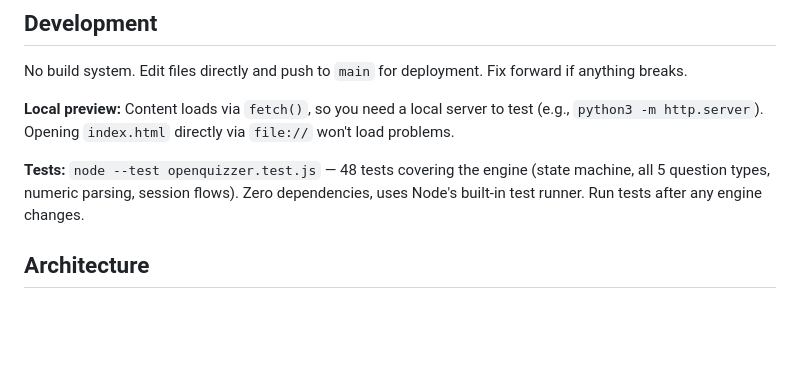
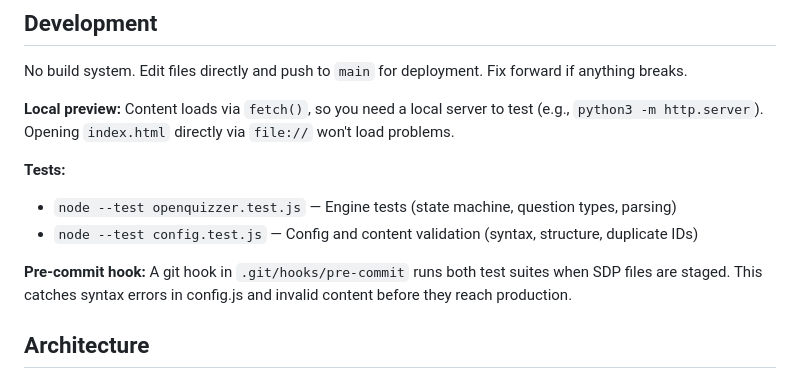
Before and after one commit to johnmarkos/nhoj.com, a Markdown page: ai-code/system-design-practice/CLAUDE.md, the part around the change. Rendered like a GitHub page; blank space fills up the shorter version.

Commit message:
Document test suites and pre-commit hook in CLAUDE.md
Co-Authored-By: Claude Opus 4.5 <noreply@anthropic.com>

```diff
--- a/ai-code/system-design-practice/CLAUDE.md
+++ b/ai-code/system-design-practice/CLAUDE.md
@@ -18,7 +18,11 @@ No build system. Edit files directly and push to `main` for deployment. Fix forw
 
 **Local preview:** Content loads via `fetch()`, so you need a local server to test (e.g., `python3 -m http.server`). Opening `index.html` directly via `file://` won't load problems.
 
-**Tests:** `node --test openquizzer.test.js` — 48 tests covering the engine (state machine, all 5 question types, numeric parsing, session flows). Zero dependencies, uses Node's built-in test runner. Run tests after any engine changes.
+**Tests:**
+- `node --test openquizzer.test.js` — Engine tests (state machine, question types, parsing)
+- `node --test config.test.js` — Config and content validation (syntax, structure, duplicate IDs)
+
+**Pre-commit hook:** A git hook in `.git/hooks/pre-commit` runs both test suites when SDP files are staged. This catches syntax errors in config.js and invalid content before they reach production.
 
 ## Architecture
 
```
